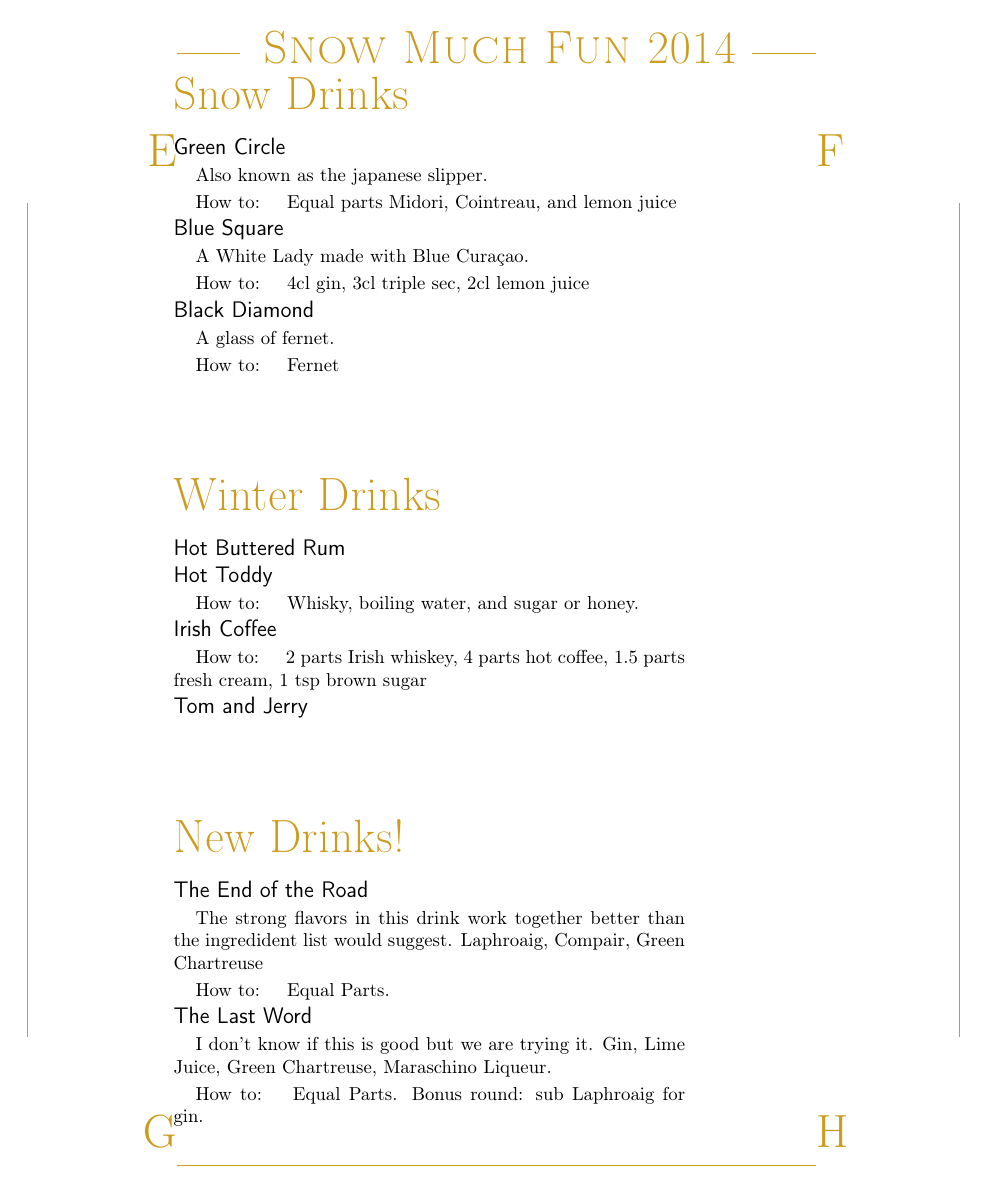
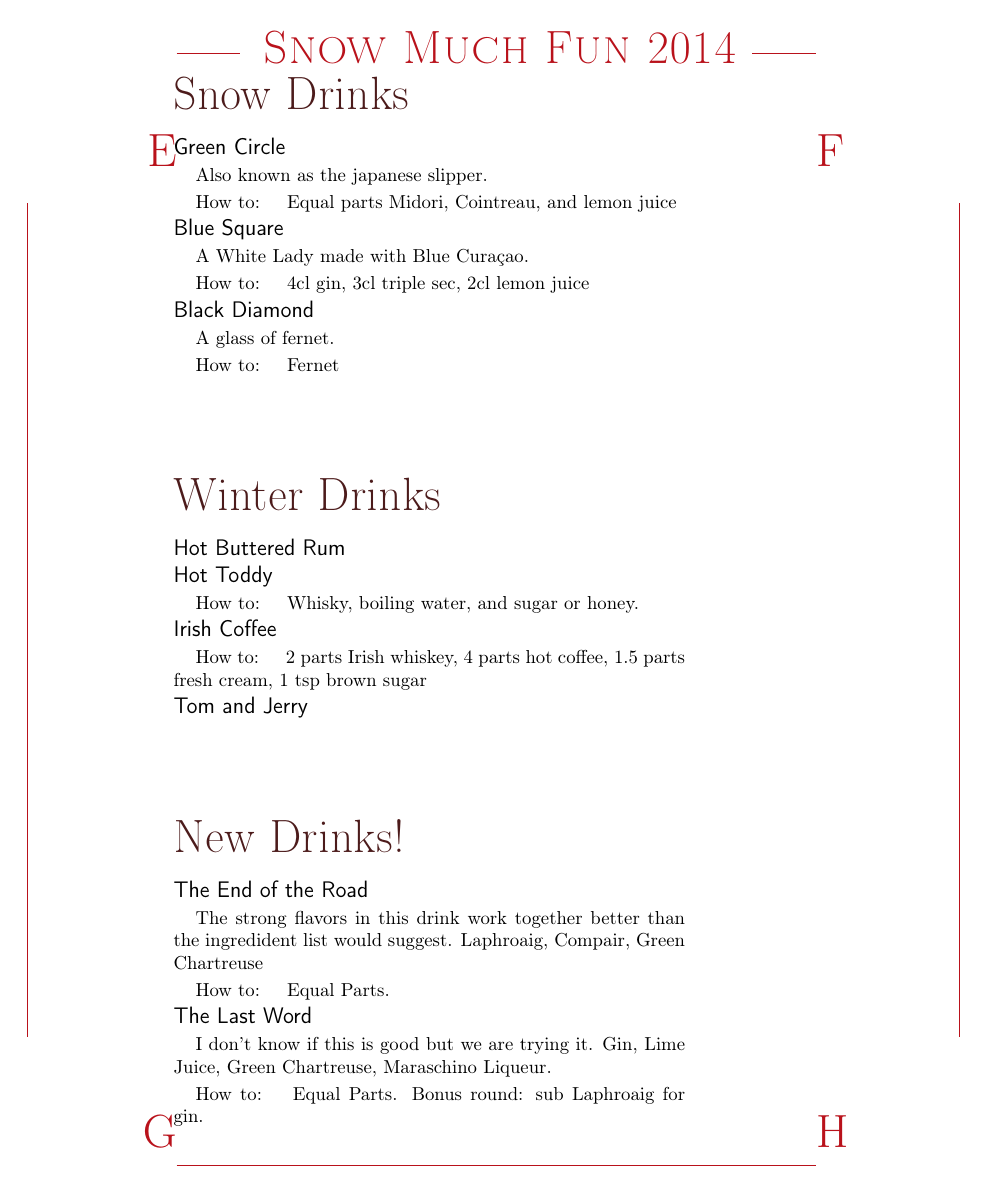
Before and after one commit to AustinWise/DrinkMenu, a LaTeX document (menu.tex): page 1 of 2. Compiled offline with pdfLaTeX.

Commit message:
Change colors to dark reds.

```diff
--- a/menu.tex
+++ b/menu.tex
@@ -8,8 +8,13 @@
 \newcommand*\wb[3]{%
   {\fontsize{#1}{#2}\usefont{U}{webo}{xl}{n}#3}}
 
+%color
+%https://color.adobe.com/Cherry-Cheesecake-color-theme-2354/
+\definecolor{MyColor}{rgb}{0.7254901960784314,0.0705882352941176,0.1058823529411765}
+\definecolor{DarkColor}{rgb}{0.2980392156862745,0.1058823529411765,0.1058823529411765}
+
 % The page frame
-\SetBgColor{Goldenrod3}
+\SetBgColor{MyColor}
 \SetBgAngle{0}
 \SetBgScale{1}
 \SetBgOpacity{1}
@@ -26,7 +31,7 @@
 }
 
 % colorize text
-\newcommand*\ColText[1]{\textcolor{Goldenrod3}{#1}}
+\newcommand*\ColText[1]{\textcolor{DarkColor}{#1}}
 
 % a tabular* for each food group
 \newenvironment{Group}[1]
```
